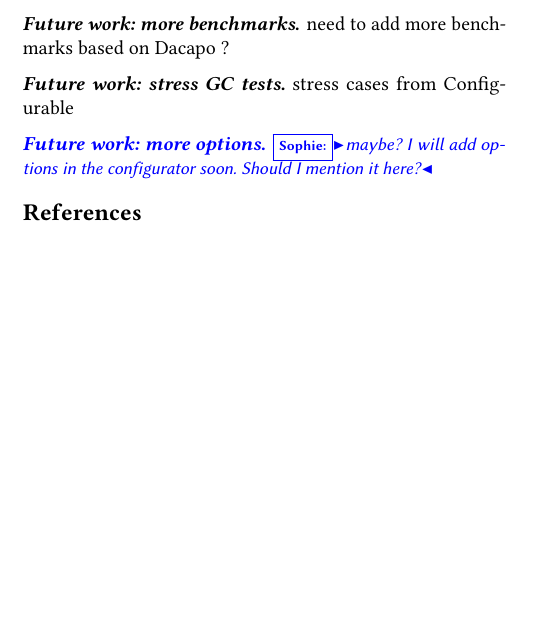
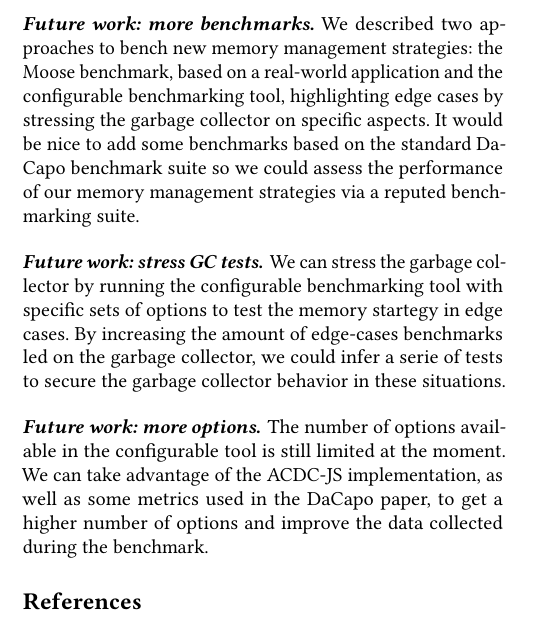
Before and after one commit to sophie-kaleba/2018-GCInfrastructure, a LaTeX paper (paper.tex): part of one column of page 5 of 5 before the commit and part of one column of page 5 of 6 after it, cut so that both start at the same text, the shorter picture padded with empty space. Compiled offline with pdfLaTeX.

Commit message:
future works

```diff
--- a/paper.tex
+++ b/paper.tex
@@ -335,13 +335,13 @@ It builds a heap model based on the behavior of real-time applications and aims
 Their study shows the negative impact of object liveness (time between allocation and last access, leading to the objects to be in different spaces in the heap) and deallocation delay on allocation time. It also stresses the trade-offs between memory consumption and allocation latency.
 
 \paragraph{Future work: more benchmarks.}
-need to add more benchmarks based on Dacapo ?
+We described two approaches to bench new memory management strategies: the Moose benchmark, based on a real-world application and the configurable benchmarking tool, highlighting edge cases by stressing the garbage collector on specific aspects. It would be nice to add some benchmarks based on the standard DaCapo benchmark suite so we could assess the performance of our memory management strategies via a reputed benchmarking suite.
 
 \paragraph{Future work: stress GC tests.}
-stress cases from Configurable
+We can stress the garbage collector by running the configurable benchmarking tool with specific sets of options to test the memory startegy in edge cases. By increasing the amount of edge-cases benchmarks led on the garbage collector, we could infer a serie of tests to secure the garbage collector behavior in these situations.
 
 \paragraph{Future work: more options.}
-\sk{maybe? I will add options in the configurator soon. Should I mention it here?}
+The number of options available in the configurable tool is still limited at the moment. We can take advantage of the ACDC-JS implementation, as well as some metrics used in the DaCapo paper, to get a higher number of options and improve the data collected during the benchmark.
 
 %% Bibliography
 \bibliographystyle{alpha}
```
